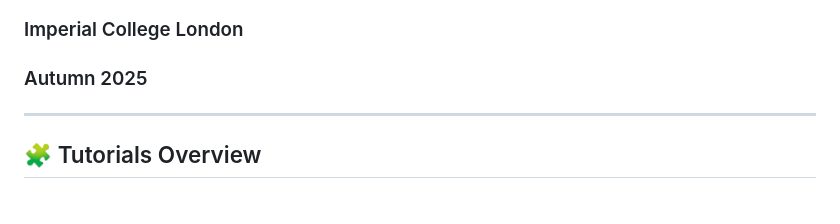
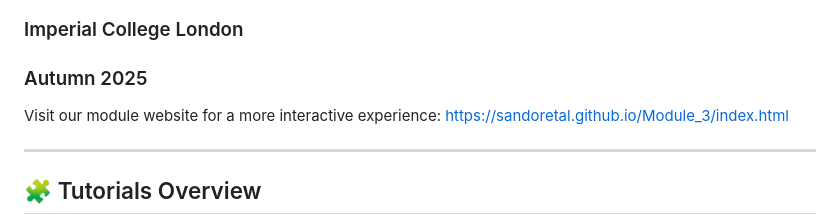
Before and after one commit to Sandoretal/Module_3, a Markdown page: README.md, the part around the change. Drawn GitHub-style.

```diff
--- a/README.md
+++ b/README.md
@@ -4,6 +4,8 @@
 ### Department of Brain Sciences, Faculty of Medicine
 ### Imperial College London
 ### Autumn 2025
+
+Visit our module website for a more interactive experience: https://sandoretal.github.io/Module_3/index.html
 
 ---
 
```
